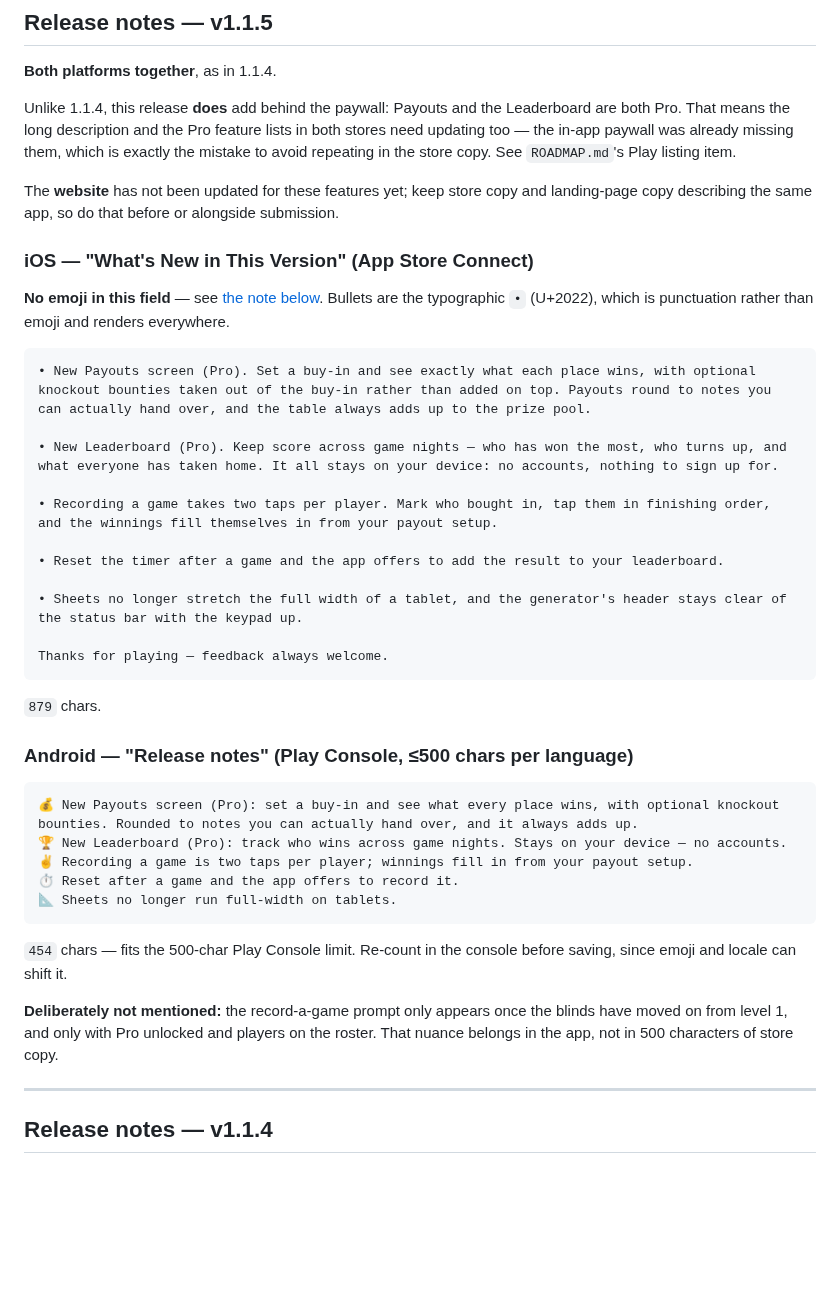
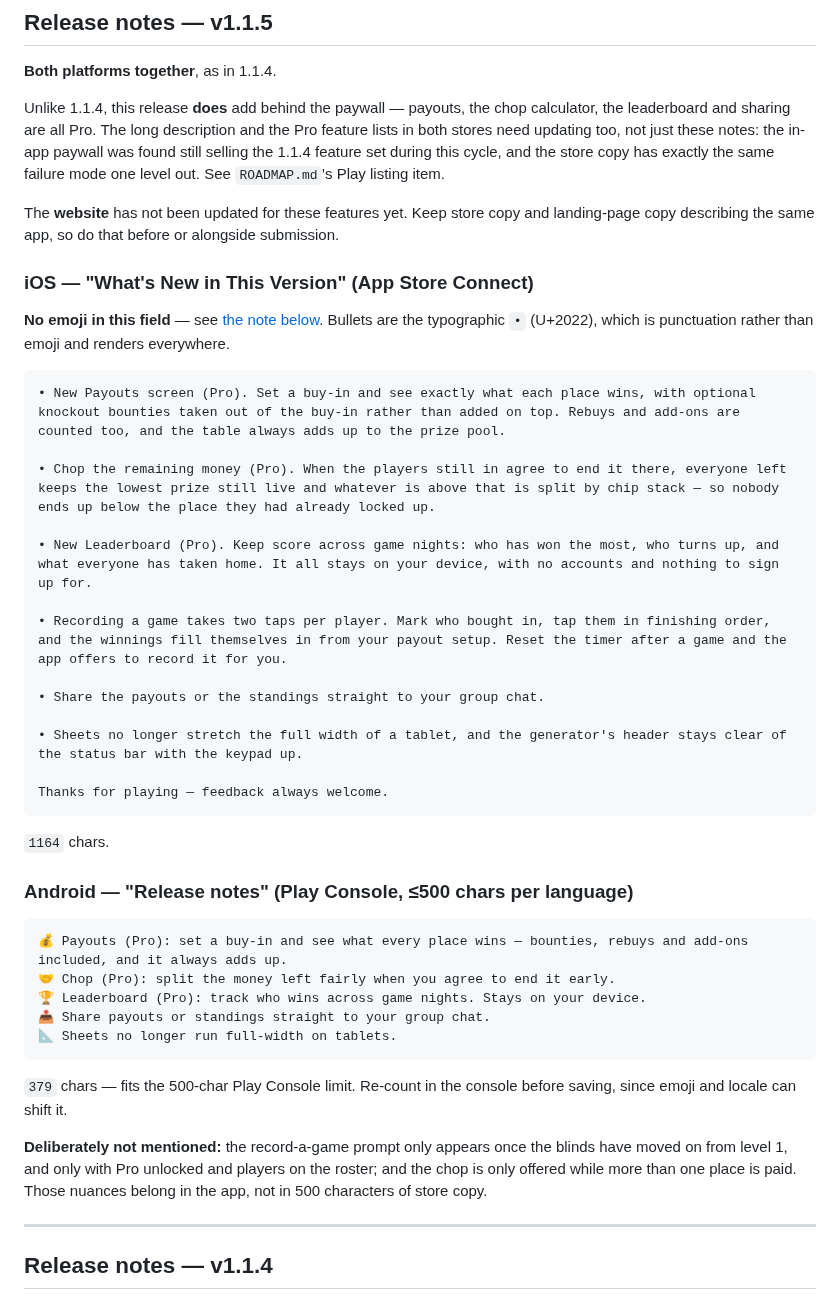
Before and after one commit to toondeboer/poker, a Markdown page: STORE_LISTING.md, the part around the change. Drawn GitHub-style; blank space fills up the shorter version.

Commit message:
docs: bring the store copy and roadmap up to what 1.1.5 became
The 1.1.5 store notes were drafted when the release had three
capabilities; it finished with six. They never mentioned rebuys and
add-ons, the chop calculator, or sharing — the same "copy describing an
older version of the app" failure that had to be fixed in the in-app
paywall this cycle, and the reason that entry now warns about the long
descriptions too.

Rewritten for both platforms: iOS at 1,164 characters and emoji-free per
that file's own note, Android at 379 of its 500 with room to spare, which
the previous draft did not have.

ROADMAP's two ✅ entries described the scope those features were planned
with rather than what shipped, so they now name rebuys, add-ons, the chop
and sharing. Two things added while there:

- **ICM as a second chop method**, recorded as a real option rather than
  an oversight. It was offered during scoping and deliberately not taken:
  the shipped chop is chip-count based with a guaranteed floor, which is
  what home games agree to and can be explained in one sentence, while ICM
  is the one nobody can call unfair.
- The website item now says concretely what is out of date — the `/guide`
  page tells hosts to agree a payout structure and set a rebuy cutoff,
  both of which the app now does for them, so the copy isn't merely
  incomplete.

Co-Authored-By: Claude Opus 5 <noreply@anthropic.com>

````diff
--- a/STORE_LISTING.md
+++ b/STORE_LISTING.md
@@ -153,12 +153,13 @@ copy below adds the sound-pack mention that was still missing.
 
 **Both platforms together**, as in 1.1.4.
 
-Unlike 1.1.4, this release **does** add behind the paywall: Payouts and the Leaderboard are both
-Pro. That means the long description and the Pro feature lists in both stores need updating too —
-the in-app paywall was already missing them, which is exactly the mistake to avoid repeating in the
-store copy. See `ROADMAP.md`'s Play listing item.
+Unlike 1.1.4, this release **does** add behind the paywall — payouts, the chop calculator, the
+leaderboard and sharing are all Pro. The long description and the Pro feature lists in both stores
+need updating too, not just these notes: the in-app paywall was found still selling the 1.1.4
+feature set during this cycle, and the store copy has exactly the same failure mode one level out.
+See `ROADMAP.md`'s Play listing item.
 
-The **website** has not been updated for these features yet; keep store copy and landing-page copy
+The **website** has not been updated for these features yet. Keep store copy and landing-page copy
 describing the same app, so do that before or alongside submission.
 
 ### iOS — "What's New in This Version" (App Store Connect)
@@ -167,34 +168,37 @@ describing the same app, so do that before or alongside submission.
 `•` (U+2022), which is punctuation rather than emoji and renders everywhere.
 
 ```
-• New Payouts screen (Pro). Set a buy-in and see exactly what each place wins, with optional knockout bounties taken out of the buy-in rather than added on top. Payouts round to notes you can actually hand over, and the table always adds up to the prize pool.
+• New Payouts screen (Pro). Set a buy-in and see exactly what each place wins, with optional knockout bounties taken out of the buy-in rather than added on top. Rebuys and add-ons are counted too, and the table always adds up to the prize pool.
 
-• New Leaderboard (Pro). Keep score across game nights — who has won the most, who turns up, and what everyone has taken home. It all stays on your device: no accounts, nothing to sign up for.
+• Chop the remaining money (Pro). When the players still in agree to end it there, everyone left keeps the lowest prize still live and whatever is above that is split by chip stack — so nobody ends up below the place they had already locked up.
 
-• Recording a game takes two taps per player. Mark who bought in, tap them in finishing order, and the winnings fill themselves in from your payout setup.
+• New Leaderboard (Pro). Keep score across game nights: who has won the most, who turns up, and what everyone has taken home. It all stays on your device, with no accounts and nothing to sign up for.
 
-• Reset the timer after a game and the app offers to add the result to your leaderboard.
+• Recording a game takes two taps per player. Mark who bought in, tap them in finishing order, and the winnings fill themselves in from your payout setup. Reset the timer after a game and the app offers to record it for you.
+
+• Share the payouts or the standings straight to your group chat.
 
 • Sheets no longer stretch the full width of a tablet, and the generator's header stays clear of the status bar with the keypad up.
 
 Thanks for playing — feedback always welcome.
 ```
-`879` chars.
+`1164` chars.
 
 ### Android — "Release notes" (Play Console, ≤500 chars per language)
 ```
-💰 New Payouts screen (Pro): set a buy-in and see what every place wins, with optional knockout bounties. Rounded to notes you can actually hand over, and it always adds up.
-🏆 New Leaderboard (Pro): track who wins across game nights. Stays on your device — no accounts.
-✌️ Recording a game is two taps per player; winnings fill in from your payout setup.
-⏱️ Reset after a game and the app offers to record it.
+💰 Payouts (Pro): set a buy-in and see what every place wins — bounties, rebuys and add-ons included, and it always adds up.
+🤝 Chop (Pro): split the money left fairly when you agree to end it early.
+🏆 Leaderboard (Pro): track who wins across game nights. Stays on your device.
+📤 Share payouts or standings straight to your group chat.
 📐 Sheets no longer run full-width on tablets.
 ```
-`454` chars — fits the 500-char Play Console limit. Re-count in the console before
-saving, since emoji and locale can shift it.
+`379` chars — fits the 500-char Play Console limit. Re-count in the
+console before saving, since emoji and locale can shift it.
 
 **Deliberately not mentioned:** the record-a-game prompt only appears once the blinds have moved on
-from level 1, and only with Pro unlocked and players on the roster. That nuance belongs in the app,
-not in 500 characters of store copy.
+from level 1, and only with Pro unlocked and players on the roster; and the chop is only offered
+while more than one place is paid. Those nuances belong in the app, not in 500 characters of store
+copy.
 
 ---
 
````
Also changed, not shown: ROADMAP.md (+20 -5 lines).
